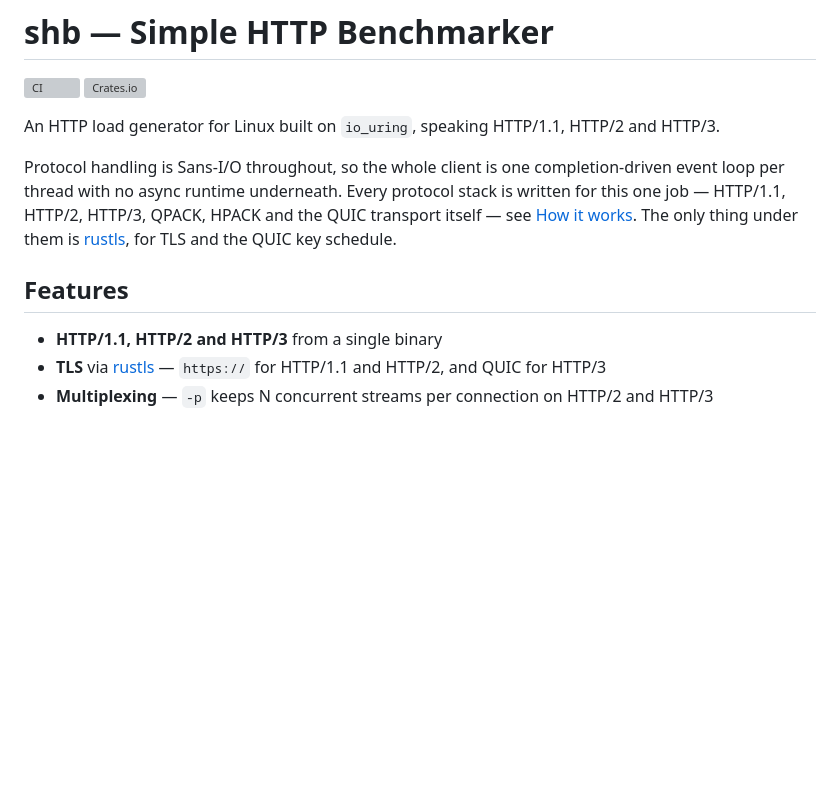
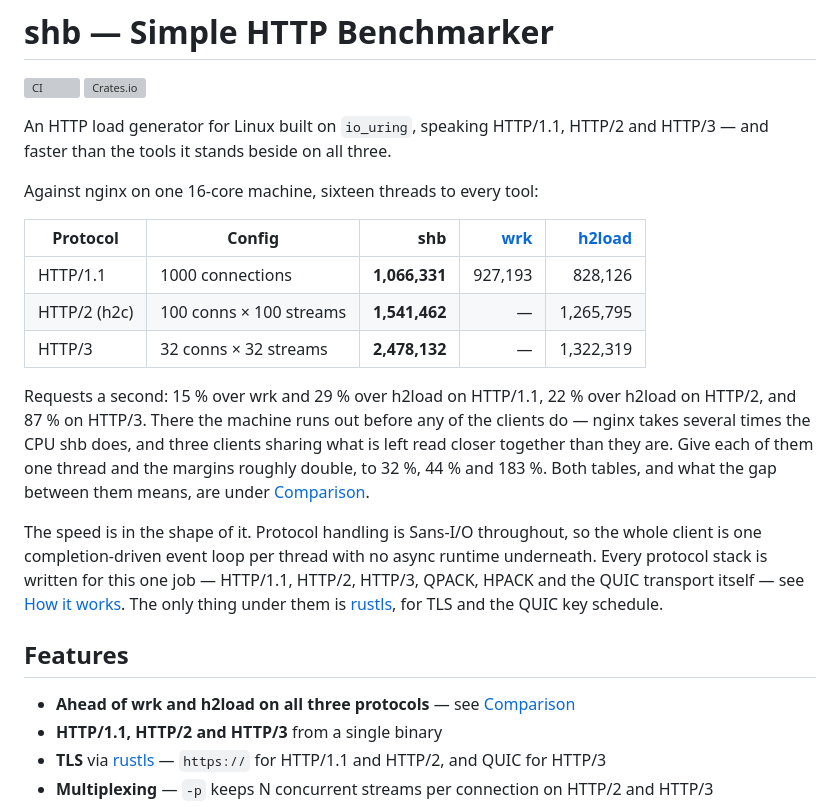
Before and after one commit to hatoo/shb, a Markdown page: README.md, the part around the change. Drawn GitHub-style; blank space fills up the shorter version; grey boxes are pictures that could not be loaded.

Commit message:
Put the numbers where someone will see them
The comparison was two hundred lines down, under a heading you had to be
looking for. What shb is is the faster of these tools, so the table that
says so goes at the top, with the margins in a sentence and a link to
where they come from.

Nothing measured changed - the three rows are the same numbers as the
full table further down, and the sentence about the machine running out
before the clients do is there so the top of the page does not oversell
what the bottom explains.

Co-Authored-By: Claude Opus 5 <noreply@anthropic.com>

```diff
--- a/README.md
+++ b/README.md
@@ -4,17 +4,35 @@
 [![Crates.io](https://img.shields.io/crates/v/shb.svg)](https://crates.io/crates/shb)
 
 An HTTP load generator for Linux built on `io_uring`, speaking HTTP/1.1, HTTP/2
-and HTTP/3.
+and HTTP/3 — and faster than the tools it stands beside on all three.
 
-Protocol handling is Sans-I/O throughout, so the whole client is one
-completion-driven event loop per thread with no async runtime underneath.
-Every protocol stack is written for this one job — HTTP/1.1, HTTP/2, HTTP/3,
-QPACK, HPACK and the QUIC transport itself — see
-[How it works](#how-it-works). The only thing under them is [rustls], for TLS
-and the QUIC key schedule.
+Against nginx on one 16-core machine, sixteen threads to every tool:
+
+| Protocol | Config | shb | [wrk] | [h2load] |
+| --- | --- | ---: | ---: | ---: |
+| HTTP/1.1 | 1000 connections | **1,066,331** | 927,193 | 828,126 |
+| HTTP/2 (h2c) | 100 conns × 100 streams | **1,541,462** | — | 1,265,795 |
+| HTTP/3 | 32 conns × 32 streams | **2,478,132** | — | 1,322,319 |
+
+Requests a second: 15 % over wrk and 29 % over h2load on HTTP/1.1, 22 % over
+h2load on HTTP/2, and 87 % on HTTP/3. There the machine runs out before any of
+the clients do — nginx takes several times the CPU shb does, and three clients
+sharing what is left read closer together than they are. Give each of them one
+thread and the margins roughly double, to 32 %, 44 % and 183 %. Both tables,
+and what the gap between them means, are under
+[Comparison](#comparison-with-wrk-and-h2load).
+
+The speed is in the shape of it. Protocol handling is Sans-I/O throughout, so
+the whole client is one completion-driven event loop per thread with no async
+runtime underneath. Every protocol stack is written for this one
+job — HTTP/1.1, HTTP/2, HTTP/3, QPACK, HPACK and the QUIC transport itself —
+see [How it works](#how-it-works). The only thing under them is [rustls], for
+TLS and the QUIC key schedule.
 
 ## Features
 
+- **Ahead of wrk and h2load on all three protocols** — see
+  [Comparison](#comparison-with-wrk-and-h2load)
 - **HTTP/1.1, HTTP/2 and HTTP/3** from a single binary
 - **TLS** via [rustls] — `https://` for HTTP/1.1 and HTTP/2, and QUIC for HTTP/3
 - **Multiplexing** — `-p` keeps N concurrent streams per connection on HTTP/2 and HTTP/3
```
